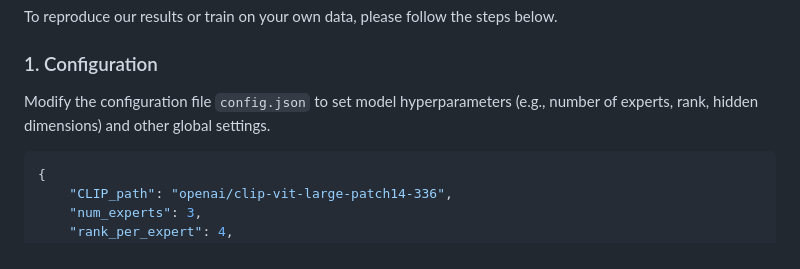
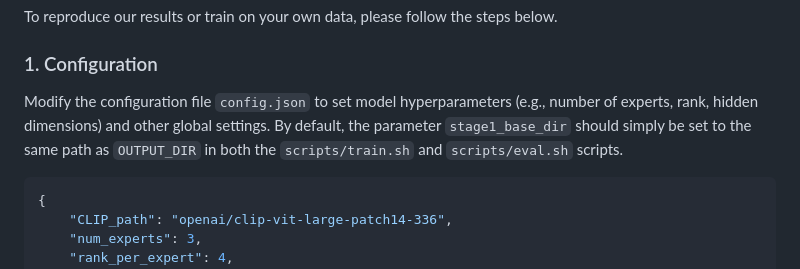
Before and after one commit to yunncheng/OmniAID, a Markdown page: README.md, the part around the change. Rendered like a GitHub page.

````diff
--- a/README.md
+++ b/README.md
@@ -106,7 +106,7 @@ pip install -r requirements.txt
 To reproduce our results or train on your own data, please follow the steps below.
 
 ### 1. Configuration
-Modify the configuration file `config.json` to set model hyperparameters (e.g., number of experts, rank, hidden dimensions) and other global settings.
+Modify the configuration file `config.json` to set model hyperparameters (e.g., number of experts, rank, hidden dimensions) and other global settings. By default, the parameter `stage1_base_dir` should simply be set to the same path as `OUTPUT_DIR` in both the `scripts/train.sh` and `scripts/eval.sh` scripts.
 
 ```jsonc
 {
````
